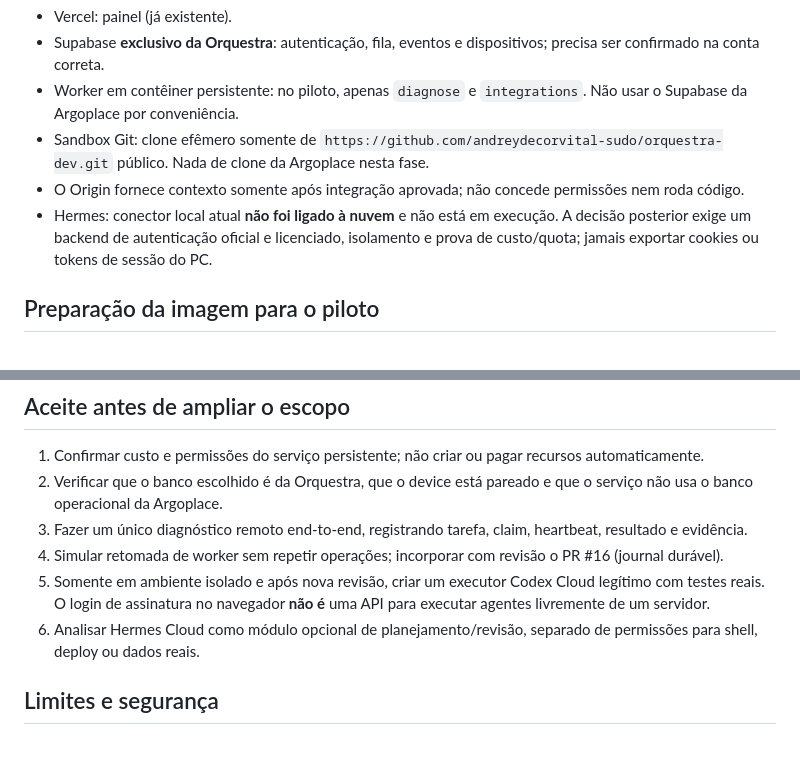
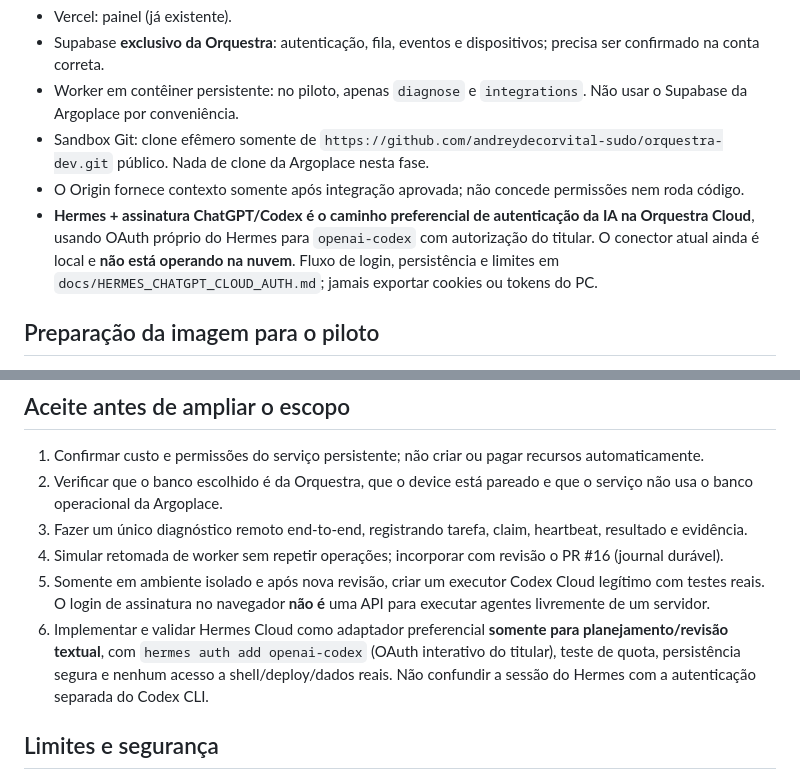
Before and after one commit to andreydecorvital-sudo/orquestra-dev, a Markdown page: docs/CLOUD_FIRST_PILOT.md, 2 parts joined by grey strips. Drawn GitHub-style; blank space fills up the shorter version.

Commit message:
docs(orquestra): make Hermes ChatGPT OAuth cloud preference explicit

```diff
--- a/docs/CLOUD_FIRST_PILOT.md
+++ b/docs/CLOUD_FIRST_PILOT.md
@@ -13,7 +13,7 @@ A primeira fase da nuvem serve para **provar o caminho de rede e autenticação
 - Worker em contêiner persistente: no piloto, apenas `diagnose` e `integrations`. Não usar o Supabase da Argoplace por conveniência.
 - Sandbox Git: clone efêmero somente de `https://github.com/andreydecorvital-sudo/orquestra-dev.git` público. Nada de clone da Argoplace nesta fase.
 - O Origin fornece contexto somente após integração aprovada; não concede permissões nem roda código.
-- Hermes: conector local atual **não foi ligado à nuvem** e não está em execução. A decisão posterior exige um backend de autenticação oficial e licenciado, isolamento e prova de custo/quota; jamais exportar cookies ou tokens de sessão do PC.
+- **Hermes + assinatura ChatGPT/Codex é o caminho preferencial de autenticação da IA na Orquestra Cloud**, usando OAuth próprio do Hermes para `openai-codex` com autorização do titular. O conector atual ainda é local e **não está operando na nuvem**. Fluxo de login, persistência e limites em `docs/HERMES_CHATGPT_CLOUD_AUTH.md`; jamais exportar cookies ou tokens do PC.
 
 ## Preparação da imagem para o piloto
 
@@ -41,7 +41,7 @@ O contêiner verifica esses valores sem exibi-los, clona o GitHub público num d
 3. Fazer um único diagnóstico remoto end-to-end, registrando tarefa, claim, heartbeat, resultado e evidência.
 4. Simular retomada de worker sem repetir operações; incorporar com revisão o PR #16 (journal durável).
 5. Somente em ambiente isolado e após nova revisão, criar um executor Codex Cloud legítimo com testes reais. O login de assinatura no navegador **não é** uma API para executar agentes livremente de um servidor.
-6. Analisar Hermes Cloud como módulo opcional de planejamento/revisão, separado de permissões para shell, deploy ou dados reais.
+6. Implementar e validar Hermes Cloud como adaptador preferencial **somente para planejamento/revisão textual**, com `hermes auth add openai-codex` (OAuth interativo do titular), teste de quota, persistência segura e nenhum acesso a shell/deploy/dados reais. Não confundir a sessão do Hermes com a autenticação separada do Codex CLI.
 
 ## Limites e segurança
 
```
